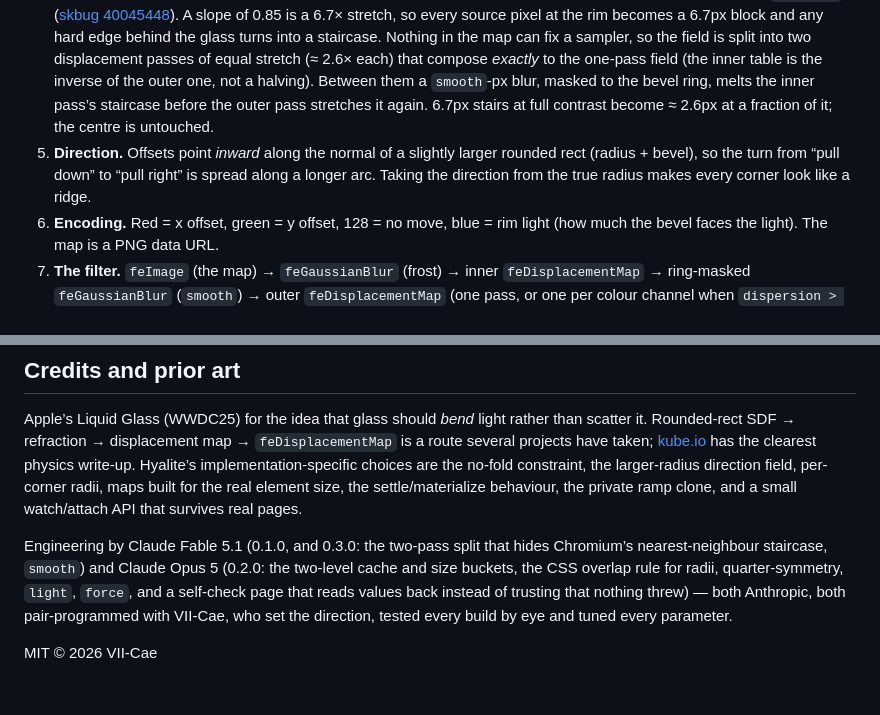
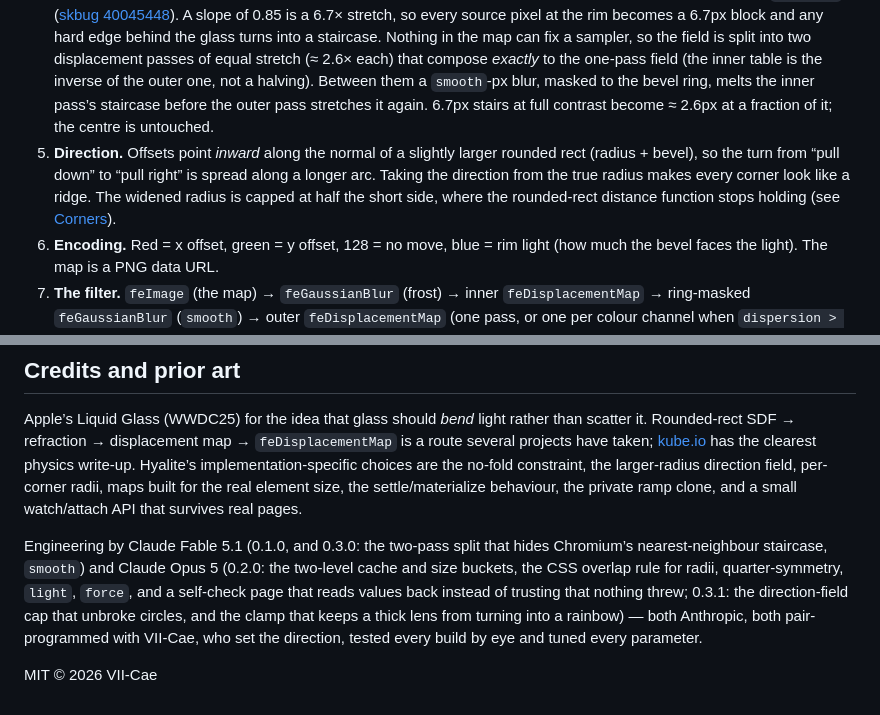
Before and after one commit to VII-Cae/hyalite--liquid-glass, a Markdown page: README.md, 2 parts joined by grey strips. Drawn GitHub-style.

```diff
--- a/README.md
+++ b/README.md
@@ -92,7 +96,7 @@ Per-corner *circular* radii are exact: each corner uses its own radius in the di
 2. **Snell’s law.** The glass is a slab of `thickness` with a quarter-circle bevel of width `bevel`. A view ray refracts toward the surface normal at the bevel (n = 1.5) and travels through the remaining glass to the backdrop. The lateral offset is the displacement; it is largest at the rim and decays to zero at the inner edge of the bevel.
 3. **No folding.** The decay slope is capped at 0.85 px/px. At 1 the sampling point stands still (infinite stretch); above 1 the image mirrors and you get doubled lines along the rim. This is a constraint on the mapping, not a taste parameter.
 4. **No stairs.** Chromium samples the bent picture nearest-neighbour — Skia’s displacement effect is pinned to `kNearest` ([skbug 40045448](https://issues.skia.org/40045448)). A slope of 0.85 is a 6.7× stretch, so every source pixel at the rim becomes a 6.7px block and any hard edge behind the glass turns into a staircase. Nothing in the map can fix a sampler, so the field is split into two displacement passes of equal stretch (≈ 2.6× each) that compose *exactly* to the one-pass field (the inner table is the inverse of the outer one, not a halving). Between them a `smooth`-px blur, masked to the bevel ring, melts the inner pass’s staircase before the outer pass stretches it again. 6.7px stairs at full contrast become ≈ 2.6px at a fraction of it; the centre is untouched.
-5. **Direction.** Offsets point *inward* along the normal of a slightly larger rounded rect (radius + bevel), so the turn from “pull down” to “pull right” is spread along a longer arc. Taking the direction from the true radius makes every corner look like a ridge.
+5. **Direction.** Offsets point *inward* along the normal of a slightly larger rounded rect (radius + bevel), so the turn from “pull down” to “pull right” is spread along a longer arc. Taking the direction from the true radius makes every corner look like a ridge. The widened radius is capped at half the short side, where the rounded-rect distance function stops holding (see [Corners](#corners)).
 6. **Encoding.** Red = x offset, green = y offset, 128 = no move, blue = rim light (how much the bevel faces the light). The map is a PNG data URL.
 7. **The filter.** `feImage` (the map) → `feGaussianBlur` (frost) → inner `feDisplacementMap` → ring-masked `feGaussianBlur` (`smooth`) → outer `feDisplacementMap` (one pass, or one per colour channel when `dispersion > 0`, summed with `feComposite arithmetic`) → the rim light composited over. `filterUnits="userSpaceOnUse"` with the element’s exact size, `color-interpolation-filters="sRGB"` so that 128 really means zero.
 8. **`backdrop-filter: url(#id)`** does the rest, live, for whatever is behind the element.
@@ -128,6 +132,6 @@ Tested September 2026.
 
 Apple’s Liquid Glass (WWDC25) for the idea that glass should *bend* light rather than scatter it. Rounded-rect SDF → refraction → displacement map → `feDisplacementMap` is a route several projects have taken; [kube.io](https://kube.io/blog/liquid-glass-css-svg/) has the clearest physics write-up. Hyalite’s implementation-specific choices are the no-fold constraint, the larger-radius direction field, per-corner radii, maps built for the real element size, the settle/materialize behaviour, the private ramp clone, and a small watch/attach API that survives real pages.
 
-Engineering by Claude Fable 5.1 (0.1.0, and 0.3.0: the two-pass split that hides Chromium’s nearest-neighbour staircase, `smooth`) and Claude Opus 5 (0.2.0: the two-level cache and size buckets, the CSS overlap rule for radii, quarter-symmetry, `light`, `force`, and a self-check page that reads values back instead of trusting that nothing threw) — both Anthropic, both pair-programmed with VII-Cae, who set the direction, tested every build by eye and tuned every parameter.
+Engineering by Claude Fable 5.1 (0.1.0, and 0.3.0: the two-pass split that hides Chromium’s nearest-neighbour staircase, `smooth`) and Claude Opus 5 (0.2.0: the two-level cache and size buckets, the CSS overlap rule for radii, quarter-symmetry, `light`, `force`, and a self-check page that reads values back instead of trusting that nothing threw; 0.3.1: the direction-field cap that unbroke circles, and the clamp that keeps a thick lens from turning into a rainbow) — both Anthropic, both pair-programmed with VII-Cae, who set the direction, tested every build by eye and tuned every parameter.
 
 MIT © 2026 VII-Cae
```
Also changed, not shown: other parts of README.md (+6 -2 lines), README.zh-CN.md (+8 -4 lines), demo/shots/circle-fix.jpg (added), 3 other files.
